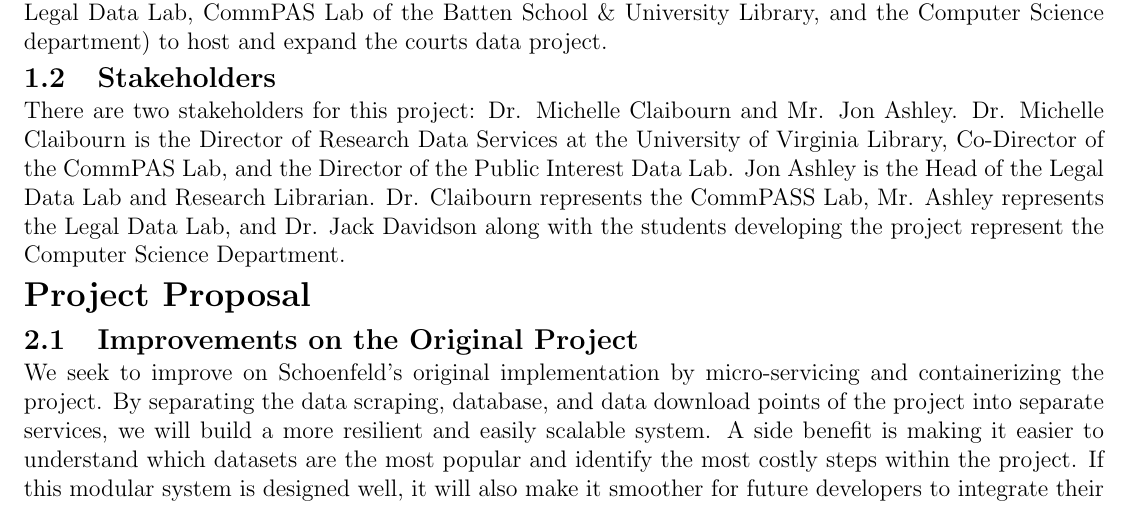
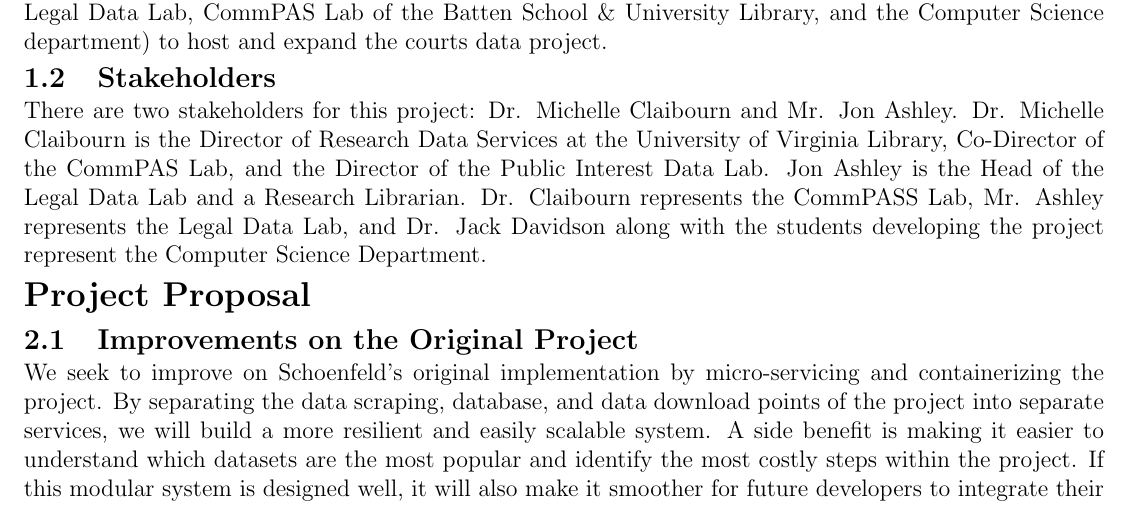
Before and after one commit to arijklau/courts-data-project, a LaTeX document (proposal/project.tex): part of the page, cut so that both start at the same text. Compiled offline with pdfLaTeX.

Commit message:
one last smol error

```diff
--- a/proposal/project.tex
+++ b/proposal/project.tex
@@ -70,7 +70,7 @@
 
 \noindent There are two stakeholders for this project: Dr. Michelle Claibourn and Mr. Jon Ashley.
 Dr. Michelle Claibourn is the Director of Research Data Services at the University of Virginia Library, Co-Director of the CommPAS Lab, and the Director of the Public Interest Data Lab.
-Jon Ashley is the Head of the Legal Data Lab and Research Librarian.
+Jon Ashley is the Head of the Legal Data Lab and a Research Librarian.
 Dr. Claibourn represents the CommPASS Lab, Mr. Ashley represents the Legal Data Lab, and Dr. Jack Davidson along with the students developing the project represent the Computer Science Department.
 
 \section{Project Proposal}
```
Also changed, not shown: proposal/project.pdf.
